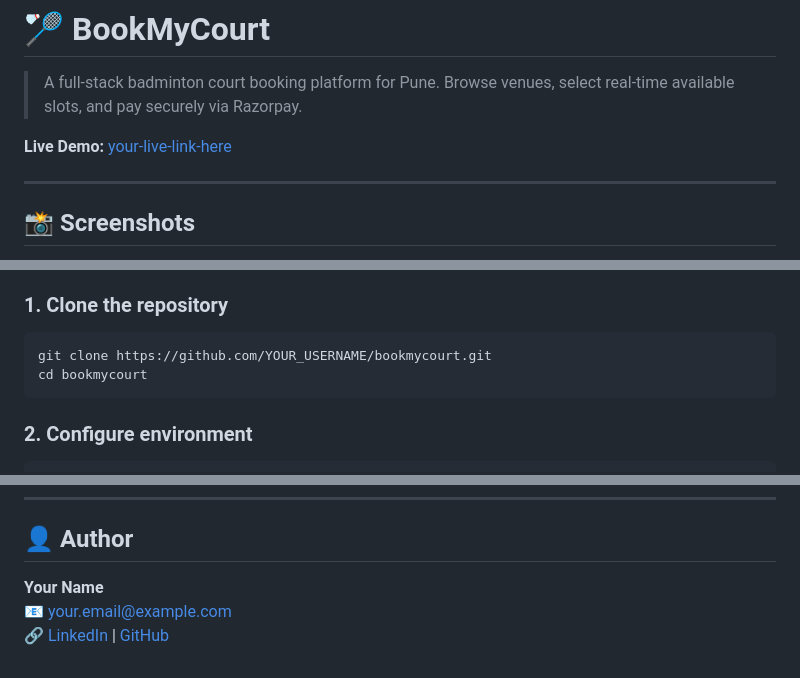
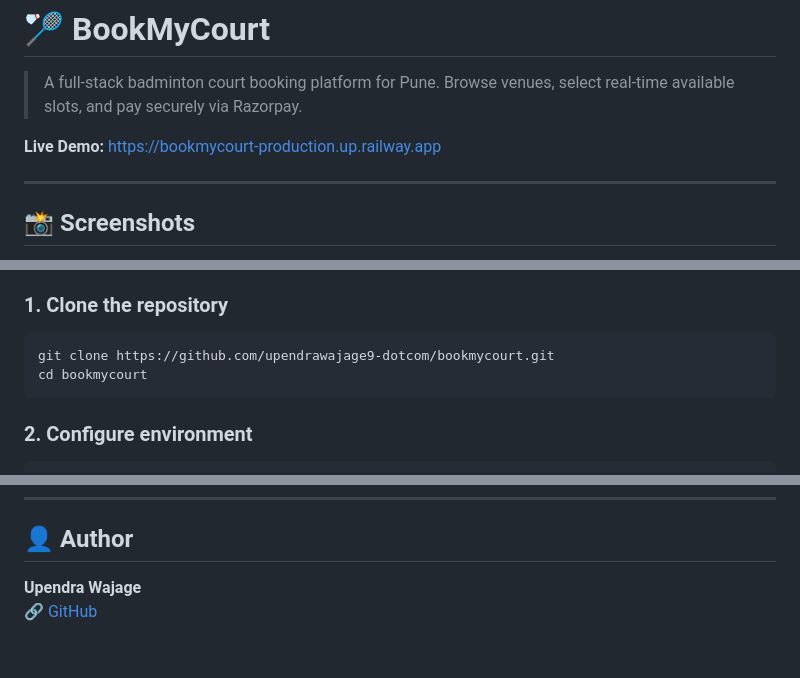
Before and after one commit to upendrawajage9-dotcom/bookmycourt, a Markdown page: README.md, 3 parts joined by grey strips. GitHub-like rendering.

Commit message:
docs: add live URL and author info

````diff
--- a/README.md
+++ b/README.md
@@ -2,7 +2,7 @@
 
 > A full-stack badminton court booking platform for Pune. Browse venues, select real-time available slots, and pay securely via Razorpay.
 
-**Live Demo:** [your-live-link-here](#) <!-- Replace with your deployed URL -->
+**Live Demo:** [https://bookmycourt-production.up.railway.app](https://bookmycourt-production.up.railway.app/)
 
 ---
 
@@ -103,7 +103,7 @@ WebContent/
 
 ### 1. Clone the repository
 ```bash
-git clone https://github.com/YOUR_USERNAME/bookmycourt.git
+git clone https://github.com/upendrawajage9-dotcom/bookmycourt.git
 cd bookmycourt
 ```
 
@@ -217,6 +217,5 @@ MIT License — free to use for personal and educational purposes.
 
 ## 👤 Author
 
-**Your Name**
-📧 your.email@example.com
-🔗 [LinkedIn](https://linkedin.com/in/yourprofile) | [GitHub](https://github.com/yourusername)
+**Upendra Wajage**
+🔗 [GitHub](https://github.com/upendrawajage9-dotcom)
````
